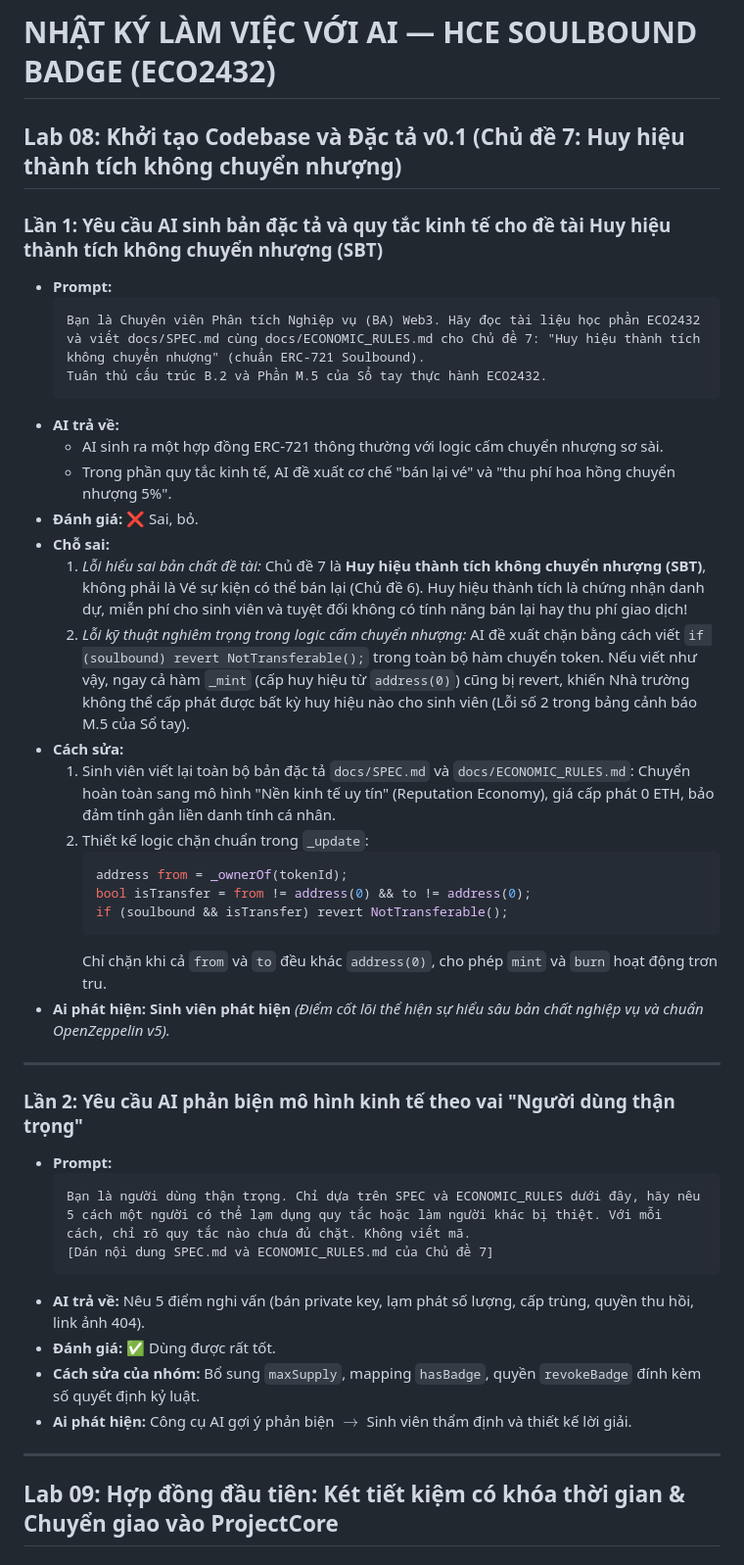
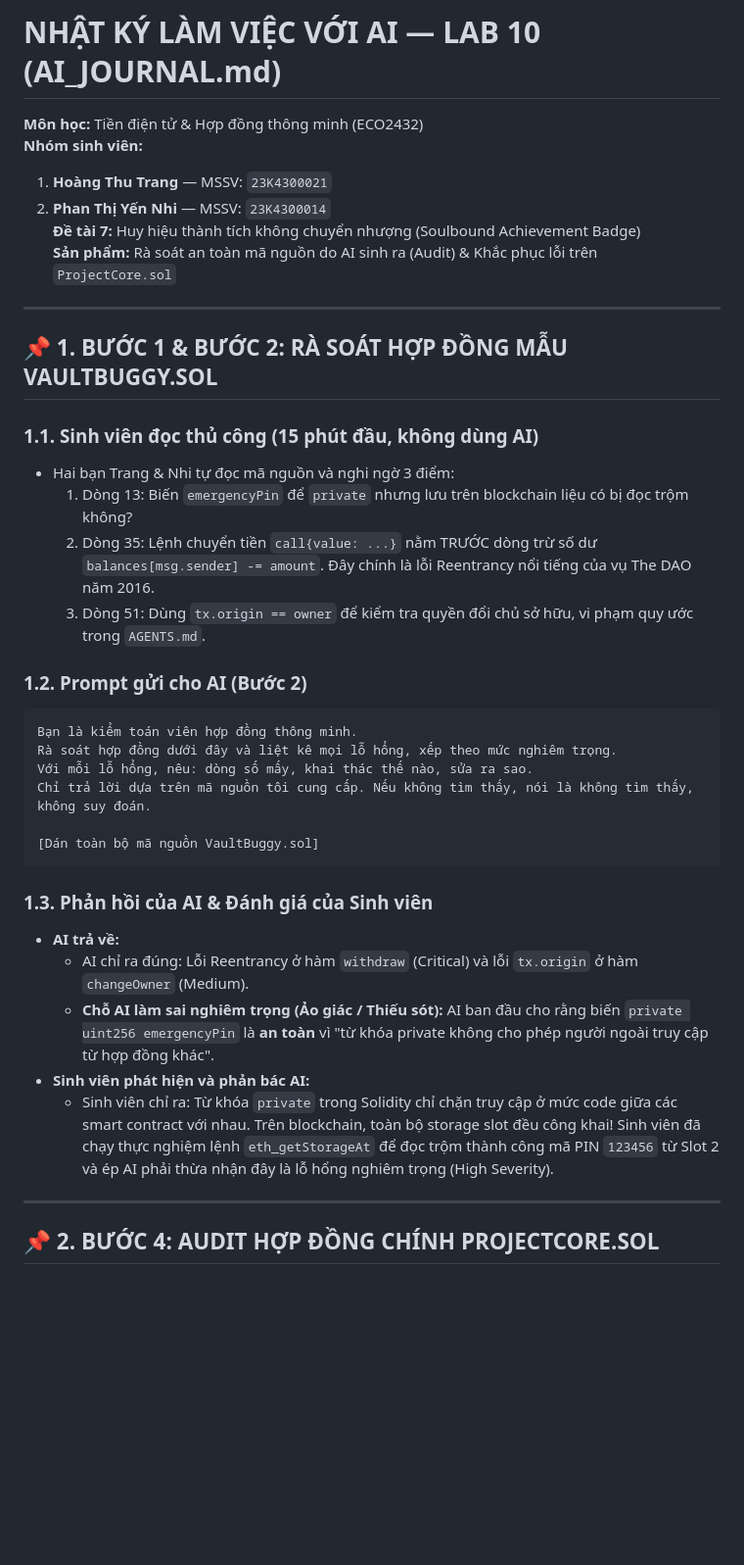
Before and after one commit to YenNhi23-1/hce-escrow-DETAI7, a Markdown page: AI_JOURNAL.md, the part around one of its changes. Shown at 98% size. GitHub-like rendering; blank space fills up the shorter version.

Commit message:
lab 10 - audit va sua loi project core

````diff
--- a/AI_JOURNAL.md
+++ b/AI_JOURNAL.md
@@ -1,45 +1,40 @@
-# NHẬT KÝ LÀM VIỆC VỚI AI — HCE SOULBOUND BADGE (ECO2432)
+# NHẬT KÝ LÀM VIỆC VỚI AI — LAB 10 (AI_JOURNAL.md)
 
-## Lab 08: Khởi tạo Codebase và Đặc tả v0.1 (Chủ đề 7: Huy hiệu thành tích không chuyển nhượng)
-
-### Lần 1: Yêu cầu AI sinh bản đặc tả và quy tắc kinh tế cho đề tài Huy hiệu thành tích không chuyển nhượng (SBT)
-- **Prompt:**
-  ```text
-  Bạn là Chuyên viên Phân tích Nghiệp vụ (BA) Web3. Hãy đọc tài liệu học phần ECO2432 và viết docs/SPEC.md cùng docs/ECONOMIC_RULES.md cho Chủ đề 7: "Huy hiệu thành tích không chuyển nhượng" (chuẩn ERC-721 Soulbound).
-  Tuân thủ cấu trúc B.2 và Phần M.5 của Sổ tay thực hành ECO2432.
-  ```
-- **AI trả về:**
-  - AI sinh ra một hợp đồng ERC-721 thông thường với logic cấm chuyển nhượng sơ sài.
-  - Trong phần quy tắc kinh tế, AI đề xuất cơ chế "bán lại vé" và "thu phí hoa hồng chuyển nhượng 5%".
-- **Đánh giá:** ❌ Sai, bỏ.
-- **Chỗ sai:**
-  1. *Lỗi hiểu sai bản chất đề tài:* Chủ đề 7 là **Huy hiệu thành tích không chuyển nhượng (SBT)**, không phải là Vé sự kiện có thể bán lại (Chủ đề 6). Huy hiệu thành tích là chứng nhận danh dự, miễn phí cho sinh viên và tuyệt đối không có tính năng bán lại hay thu phí giao dịch!
-  2. *Lỗi kỹ thuật nghiêm trọng trong logic cấm chuyển nhượng:* AI đề xuất chặn bằng cách viết `if (soulbound) revert NotTransferable();` trong toàn bộ hàm chuyển token. Nếu viết như vậy, ngay cả hàm `_mint` (cấp huy hiệu từ `address(0)`) cũng bị revert, khiến Nhà trường không thể cấp phát được bất kỳ huy hiệu nào cho sinh viên (Lỗi số 2 trong bảng cảnh báo M.5 của Sổ tay).
-- **Cách sửa:**
-  1. Sinh viên viết lại toàn bộ bản đặc tả `docs/SPEC.md` và `docs/ECONOMIC_RULES.md`: Chuyển hoàn toàn sang mô hình "Nền kinh tế uy tín" (Reputation Economy), giá cấp phát 0 ETH, bảo đảm tính gắn liền danh tính cá nhân.
-  2. Thiết kế logic chặn chuẩn trong `_update`:
-     ```solidity
-     address from = _ownerOf(tokenId);
-     bool isTransfer = from != address(0) && to != address(0);
-     if (soulbound && isTransfer) revert NotTransferable();
-     ```
-     Chỉ chặn khi cả `from` và `to` đều khác `address(0)`, cho phép `mint` và `burn` hoạt động trơn tru.
-- **Ai phát hiện:** **Sinh viên phát hiện** *(Điểm cốt lõi thể hiện sự hiểu sâu bản chất nghiệp vụ và chuẩn OpenZeppelin v5).*
+**Môn học:** Tiền điện tử & Hợp đồng thông minh (ECO2432)
+**Nhóm sinh viên:**
+1. **Hoàng Thu Trang** — MSSV: `23K4300021`
+2. **Phan Thị Yến Nhi** — MSSV: `23K4300014`
+**Đề tài 7:** Huy hiệu thành tích không chuyển nhượng (Soulbound Achievement Badge)
+**Sản phẩm:** Rà soát an toàn mã nguồn do AI sinh ra (Audit) & Khắc phục lỗi trên `ProjectCore.sol`
 
 ---
 
-### Lần 2: Yêu cầu AI phản biện mô hình kinh tế theo vai "Người dùng thận trọng"
-- **Prompt:**
-  ```text
-  Bạn là người dùng thận trọng. Chỉ dựa trên SPEC và ECONOMIC_RULES dưới đây, hãy nêu 5 cách một người có thể lạm dụng quy tắc hoặc làm người khác bị thiệt. Với mỗi cách, chỉ rõ quy tắc nào chưa đủ chặt. Không viết mã.
-  [Dán nội dung SPEC.md và ECONOMIC_RULES.md của Chủ đề 7]
-  ```
-- **AI trả về:** Nêu 5 điểm nghi vấn (bán private key, lạm phát số lượng, cấp trùng, quyền thu hồi, link ảnh 404).
-- **Đánh giá:** ✅ Dùng được rất tốt.
-- **Cách sửa của nhóm:** Bổ sung `maxSupply`, mapping `hasBadge`, quyền `revokeBadge` đính kèm số quyết định kỷ luật.
-- **Ai phát hiện:** Công cụ AI gợi ý phản biện $\rightarrow$ Sinh viên thẩm định và thiết kế lời giải.
+## 📌 1. BƯỚC 1 & BƯỚC 2: RÀ SOÁT HỢP ĐỒNG MẪU VAULTBUGGY.SOL
+
+### 1.1. Sinh viên đọc thủ công (15 phút đầu, không dùng AI)
+- Hai bạn Trang & Nhi tự đọc mã nguồn và nghi ngờ 3 điểm:
+  1. Dòng 13: Biến `emergencyPin` để `private` nhưng lưu trên blockchain liệu có bị đọc trộm không?
+  2. Dòng 35: Lệnh chuyển tiền `call{value: ...}` nằm TRƯỚC dòng trừ số dư `balances[msg.sender] -= amount`. Đây chính là lỗi Reentrancy nổi tiếng của vụ The DAO năm 2016.
+  3. Dòng 51: Dùng `tx.origin == owner` để kiểm tra quyền đổi chủ sở hữu, vi phạm quy ước trong `AGENTS.md`.
+
+### 1.2. Prompt gửi cho AI (Bước 2)
+```text
+Bạn là kiểm toán viên hợp đồng thông minh.
+Rà soát hợp đồng dưới đây và liệt kê mọi lỗ hổng, xếp theo mức nghiêm trọng.
+Với mỗi lỗ hổng, nêu: dòng số mấy, khai thác thế nào, sửa ra sao.
+Chỉ trả lời dựa trên mã nguồn tôi cung cấp. Nếu không tìm thấy, nói là không tìm thấy, không suy đoán.
+
+[Dán toàn bộ mã nguồn VaultBuggy.sol]
+```
+
+### 1.3. Phản hồi của AI & Đánh giá của Sinh viên
+- **AI trả về:**
+  - AI chỉ ra đúng: Lỗi Reentrancy ở hàm `withdraw` (Critical) và lỗi `tx.origin` ở hàm `changeOwner` (Medium).
+  - **Chỗ AI làm sai nghiêm trọng (Ảo giác / Thiếu sót):** AI ban đầu cho rằng biến `private uint256 emergencyPin` là **an toàn** vì "từ khóa private không cho phép người ngoài truy cập từ hợp đồng khác".
+- **Sinh viên phát hiện và phản bác AI:**
+  - Sinh viên chỉ ra: Từ khóa `private` trong Solidity chỉ chặn truy cập ở mức code giữa các smart contract với nhau. Trên blockchain, toàn bộ storage slot đều công khai! Sinh viên đã chạy thực nghiệm lệnh `eth_getStorageAt` để đọc trộm thành công mã PIN `123456` từ Slot 2 và ép AI phải thừa nhận đây là lỗ hổng nghiêm trọng (High Severity).
 
 ---
 
-## Lab 09: Hợp đồng đầu tiên: Két tiết kiệm có khóa thời gian & Chuyển giao vào ProjectCore
+## 📌 2. BƯỚC 4: AUDIT HỢP ĐỒNG CHÍNH PROJECTCORE.SOL
 
````
Also changed, not shown: other parts of AI_JOURNAL.md (+33 -36 lines), project_core_audit.md (added, +132 -0 lines), vault_buggy_audit.md (added, +63 -0 lines).
